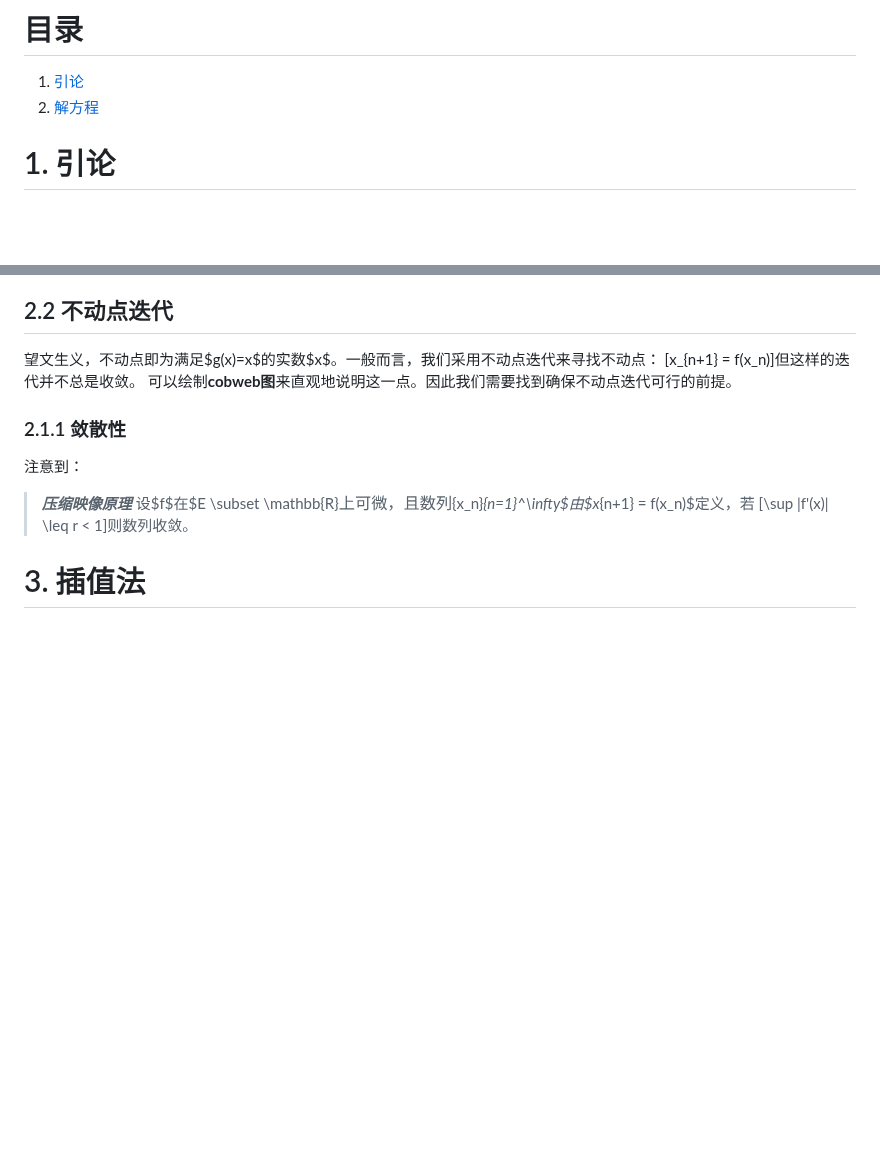
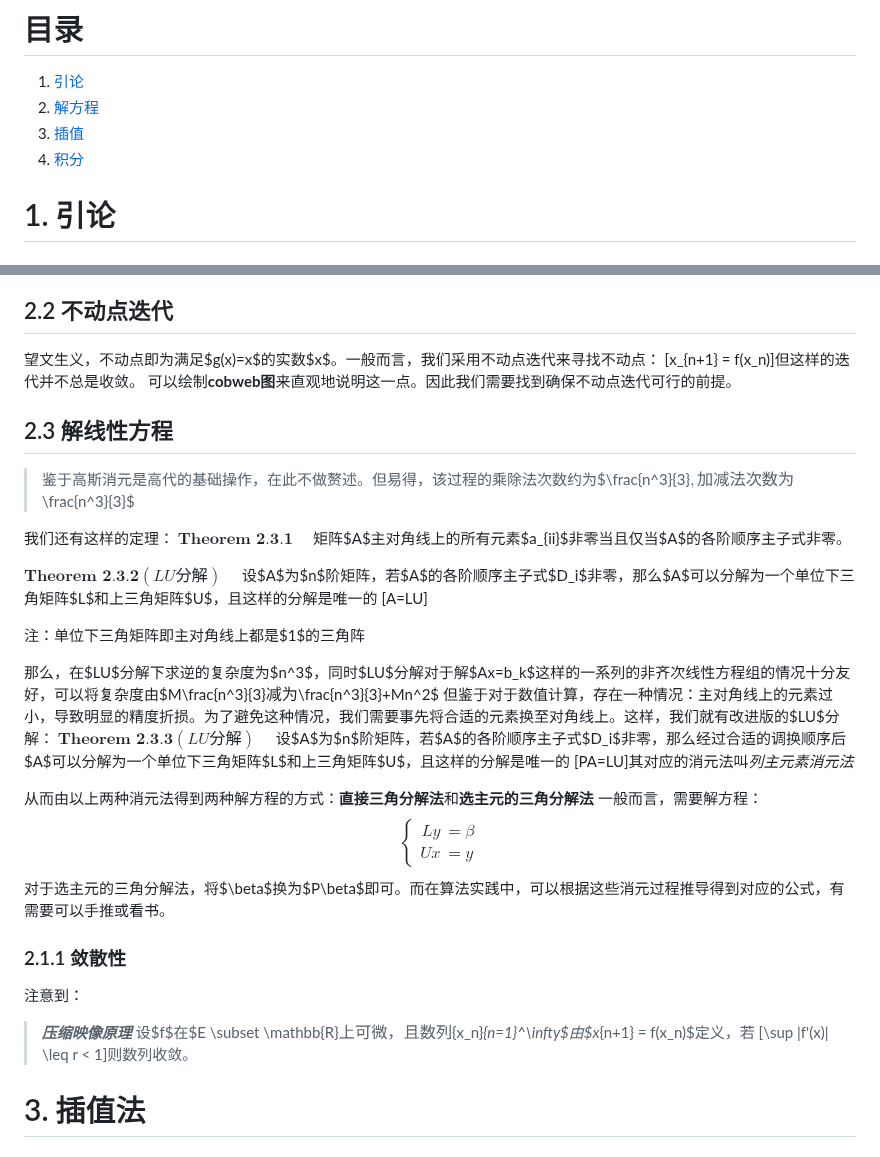
Before and after one commit to Linzy-Liu/Note-Repository, a Markdown page: Notes in markdown/Numerical Analysis.md, 2 parts joined by grey strips. GitHub-like rendering; blank space fills up the shorter version.

Commit message:
Update Numerical Analysis Note

```diff
--- a/Notes in markdown/Numerical Analysis.md
+++ b/Notes in markdown/Numerical Analysis.md
@@ -2,6 +2,8 @@
 
 1. [引论](#1-引论)
 2. [解方程](#2-解方程)
+3. [插值](#3-插值法)
+4. [积分](#4-数值积分)
 
 
 
@@ -67,6 +69,34 @@
 望文生义，不动点即为满足$g(x)=x$的实数$x$。一般而言，我们采用不动点迭代来寻找不动点：
 \[x_{n+1} = f(x_n)\]但这样的迭代并不总是收敛。
 可以绘制**cobweb图**来直观地说明这一点。因此我们需要找到确保不动点迭代可行的前提。
+
+## 2.3 解线性方程
+
+> 鉴于高斯消元是高代的基础操作，在此不做赘述。但易得，该过程的乘除法次数约为$\frac{n^3}{3}$,加减法次数为$\frac{n^3}{3}$
+
+我们还有这样的定理：
+$\textbf{Theorem 2.3.1}\quad$ 矩阵$A$主对角线上的所有元素$a_{ii}$非零当且仅当$A$的各阶顺序主子式非零。
+
+
+$\textbf{Theorem 2.3.2}\left(LU分解\right)\quad$ 设$A$为$n$阶矩阵，若$A$的各阶顺序主子式$D_i$非零，那么$A$可以分解为一个单位下三角矩阵$L$和上三角矩阵$U$，且这样的分解是唯一的
+\[A=LU\]
+
+注：单位下三角矩阵即主对角线上都是$1$的三角阵
+
+那么，在$LU$分解下求逆的复杂度为$n^3$，同时$LU$分解对于解$Ax=b_k$这样的一系列的非齐次线性方程组的情况十分友好，可以将复杂度由$M\frac{n^3}{3}$减为$\frac{n^3}{3}+Mn^2$
+但鉴于对于数值计算，存在一种情况：主对角线上的元素过小，导致明显的精度折损。为了避免这种情况，我们需要事先将合适的元素换至对角线上。这样，我们就有改进版的$LU$分解：
+$\textbf{Theorem 2.3.3}\left(LU分解\right)\quad$ 设$A$为$n$阶矩阵，若$A$的各阶顺序主子式$D_i$非零，那么经过合适的调换顺序后$A$可以分解为一个单位下三角矩阵$L$和上三角矩阵$U$，且这样的分解是唯一的
+\[PA=LU\]其对应的消元法叫*列主元素消元法*
+
+从而由以上两种消元法得到两种解方程的方式：**直接三角分解法**和**选主元的三角分解法**
+一般而言，需要解方程：
+$$
+\left\{
+\begin{align*}
+  Ly &= \beta\\
+  Ux &= y
+\end{align*}\right.$$
+对于选主元的三角分解法，将$\beta$换为$P\beta$即可。而在算法实践中，可以根据这些消元过程推导得到对应的公式，有需要可以手推或看书。
 
 ### 2.1.1 敛散性
 
```
